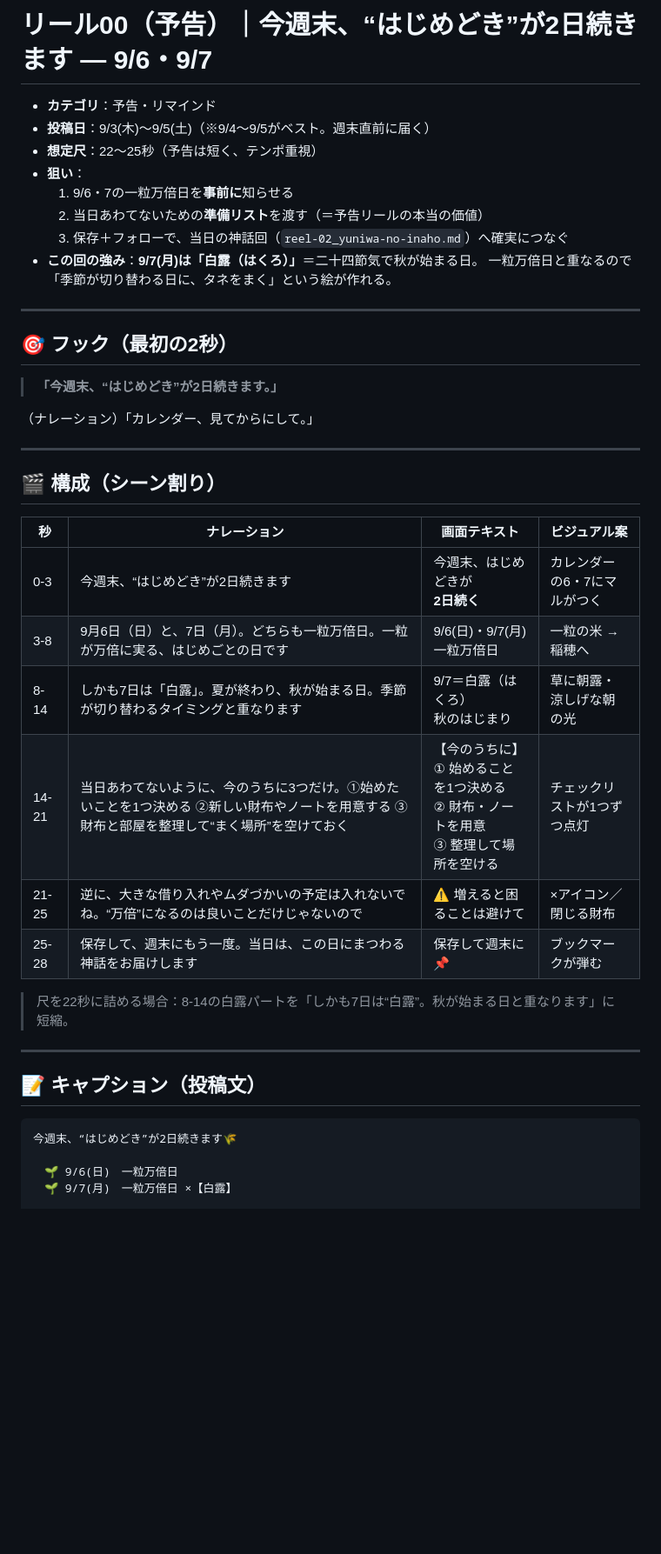
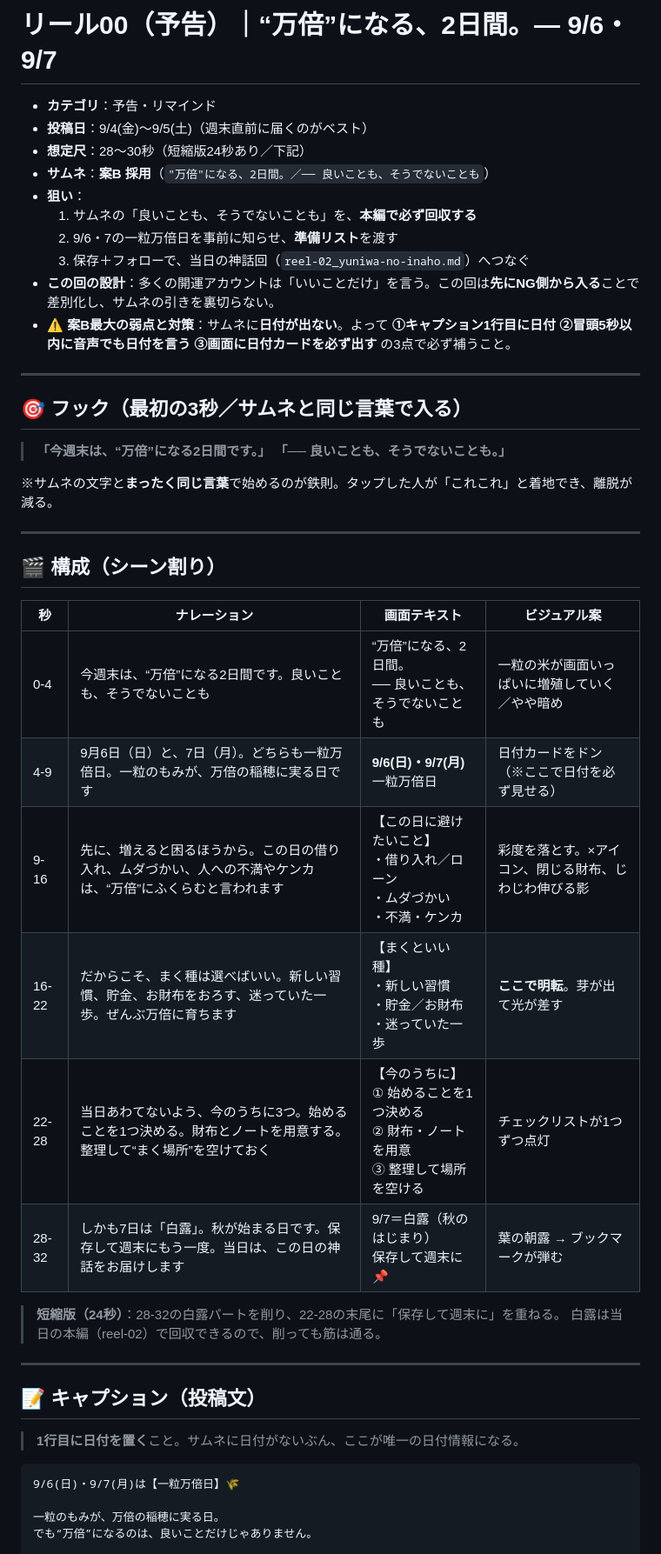
Before and after one commit to FerrySide1215/noteauto, a Markdown page: content/2026-09/reel-00-yokoku_0906-0907.md, the part around one of its changes. Shown at 87% size. GitHub-like rendering; blank space fills up the shorter version.

````diff
--- a/content/2026-09/reel-00-yokoku_0906-0907.md
+++ b/content/2026-09/reel-00-yokoku_0906-0907.md
@@ -1,22 +1,25 @@
-# リール00（予告）｜今週末、“はじめどき”が2日続きます ― 9/6・9/7
+# リール00（予告）｜“万倍”になる、2日間。― 9/6・9/7
 
 - **カテゴリ**：予告・リマインド
-- **投稿日**：9/3(木)〜9/5(土)（※9/4〜9/5がベスト。週末直前に届く）
-- **想定尺**：22〜25秒（予告は短く、テンポ重視）
+- **投稿日**：9/4(金)〜9/5(土)（週末直前に届くのがベスト）
+- **想定尺**：28〜30秒（短縮版24秒あり／下記）
+- **サムネ**：**案B 採用**（`"万倍"になる、2日間。／── 良いことも、そうでないことも`）
 - **狙い**：
-  1. 9/6・7の一粒万倍日を**事前に**知らせる
-  2. 当日あわてないための**準備リスト**を渡す（＝予告リールの本当の価値）
-  3. 保存＋フォローで、当日の神話回（`reel-02_yuniwa-no-inaho.md`）へ確実につなぐ
-- **この回の強み**：**9/7(月)は「白露（はくろ）」**＝二十四節気で秋が始まる日。
-  一粒万倍日と重なるので「季節が切り替わる日に、タネをまく」という絵が作れる。
+  1. サムネの「良いことも、そうでないことも」を、**本編で必ず回収する**
+  2. 9/6・7の一粒万倍日を事前に知らせ、**準備リスト**を渡す
+  3. 保存＋フォローで、当日の神話回（`reel-02_yuniwa-no-inaho.md`）へつなぐ
+- **この回の設計**：多くの開運アカウントは「いいことだけ」を言う。この回は**先にNG側から入る**ことで差別化し、サムネの引きを裏切らない。
+- **⚠️ 案B最大の弱点と対策**：サムネに**日付が出ない**。よって
+  **①キャプション1行目に日付 ②冒頭5秒以内に音声でも日付を言う ③画面に日付カードを必ず出す** の3点で必ず補うこと。
 
 ---
 
-## 🎯 フック（最初の2秒）
+## 🎯 フック（最初の3秒／サムネと同じ言葉で入る）
 
-> **「今週末、“はじめどき”が2日続きます。」**
+> **「今週末は、“万倍”になる2日間です。」**
+> **「── 良いことも、そうでないことも。」**
 
-（ナレーション）「カレンダー、見てからにして。」
+※サムネの文字と**まったく同じ言葉**で始めるのが鉄則。タップした人が「これこれ」と着地でき、離脱が減る。
 
 ---
 
@@ -24,22 +27,25 @@
 
 | 秒 | ナレーション | 画面テキスト | ビジュアル案 |
 |----|--------------|--------------|--------------|
-| 0-3 | 今週末、“はじめどき”が2日続きます | 今週末、はじめどきが<br>**2日続く** | カレンダーの6・7にマルがつく |
-| 3-8 | 9月6日（日）と、7日（月）。どちらも一粒万倍日。一粒が万倍に実る、はじめごとの日です | 9/6(日)・9/7(月)<br>一粒万倍日 | 一粒の米 → 稲穂へ |
-| 8-14 | しかも7日は「白露」。夏が終わり、秋が始まる日。季節が切り替わるタイミングと重なります | 9/7＝白露（はくろ）<br>秋のはじまり | 草に朝露・涼しげな朝の光 |
-| 14-21 | 当日あわてないように、今のうちに3つだけ。①始めたいことを1つ決める ②新しい財布やノートを用意する ③財布と部屋を整理して“まく場所”を空けておく | 【今のうちに】<br>① 始めることを1つ決める<br>② 財布・ノートを用意<br>③ 整理して場所を空ける | チェックリストが1つずつ点灯 |
-| 21-25 | 逆に、大きな借り入れやムダづかいの予定は入れないでね。“万倍”になるのは良いことだけじゃないので | ⚠ 増えると困ることは避けて | ×アイコン／閉じる財布 |
-| 25-28 | 保存して、週末にもう一度。当日は、この日にまつわる神話をお届けします | 保存して週末に📌 | ブックマークが弾む |
+| 0-4 | 今週末は、“万倍”になる2日間です。良いことも、そうでないことも | “万倍”になる、2日間。<br>── 良いことも、そうでないことも | 一粒の米が画面いっぱいに増殖していく／やや暗め |
+| 4-9 | 9月6日（日）と、7日（月）。どちらも一粒万倍日。一粒のもみが、万倍の稲穂に実る日です | **9/6(日)・9/7(月)**<br>一粒万倍日 | 日付カードをドン（※ここで日付を必ず見せる） |
+| 9-16 | 先に、増えると困るほうから。この日の借り入れ、ムダづかい、人への不満やケンカは、“万倍”にふくらむと言われます | 【この日に避けたいこと】<br>・借り入れ／ローン<br>・ムダづかい<br>・不満・ケンカ | 彩度を落とす。×アイコン、閉じる財布、じわじわ伸びる影 |
+| 16-22 | だからこそ、まく種は選べばいい。新しい習慣、貯金、お財布をおろす、迷っていた一歩。ぜんぶ万倍に育ちます | 【まくといい種】<br>・新しい習慣<br>・貯金／お財布<br>・迷っていた一歩 | **ここで明転**。芽が出て光が差す |
+| 22-28 | 当日あわてないよう、今のうちに3つ。始めることを1つ決める。財布とノートを用意する。整理して“まく場所”を空けておく | 【今のうちに】<br>① 始めることを1つ決める<br>② 財布・ノートを用意<br>③ 整理して場所を空ける | チェックリストが1つずつ点灯 |
+| 28-32 | しかも7日は「白露」。秋が始まる日です。保存して週末にもう一度。当日は、この日の神話をお届けします | 9/7＝白露（秋のはじまり）<br>保存して週末に📌 | 葉の朝露 → ブックマークが弾む |
 
-> 尺を22秒に詰める場合：8-14の白露パートを「しかも7日は“白露”。秋が始まる日と重なります」に短縮。
+> **短縮版（24秒）**：28-32の白露パートを削り、22-28の末尾に「保存して週末に」を重ねる。
+> 白露は当日の本編（reel-02）で回収できるので、削っても筋は通る。
 
 ---
 
 ## 📝 キャプション（投稿文）
 
+> **1行目に日付を置く**こと。サムネに日付がないぶん、ここが唯一の日付情報になる。
+
 ```
-今週末、“はじめどき”が2日続きます🌾
+9/6(日)・9/7(月)は【一粒万倍日】🌾
 
-　🌱 9/6(日)　一粒万倍日
-　🌱 9/7(月)　一粒万倍日 ×【白露】
+一粒のもみが、万倍の稲穂に実る日。
+でも“万倍”になるのは、良いことだけじゃありません。
 
````
Also changed, not shown: other parts of content/2026-09/reel-00-yokoku_0906-0907.md (+39 -55 lines), content/2026-09/README.md (+1 -1 lines).
